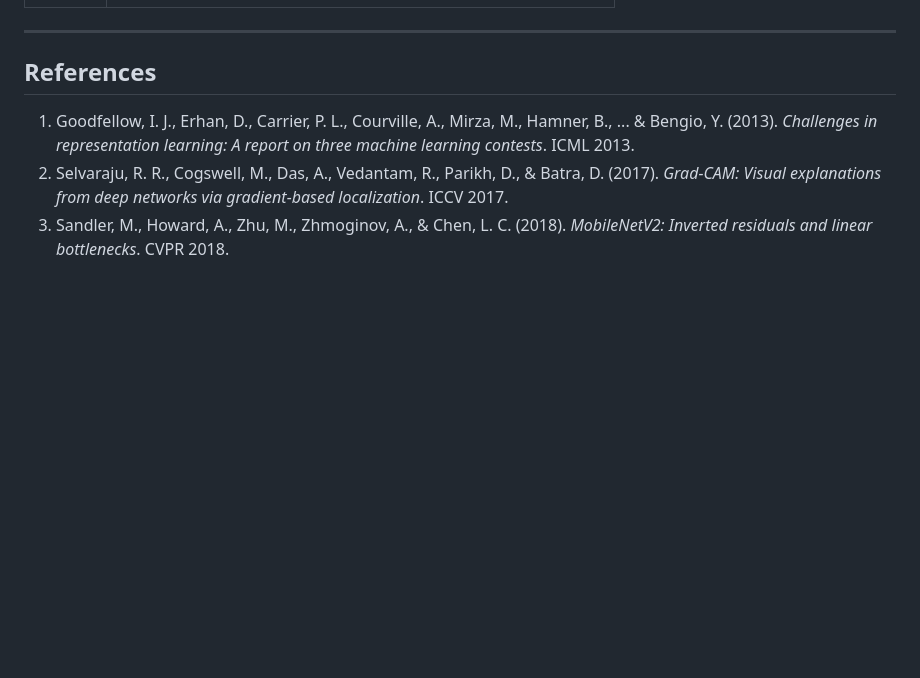
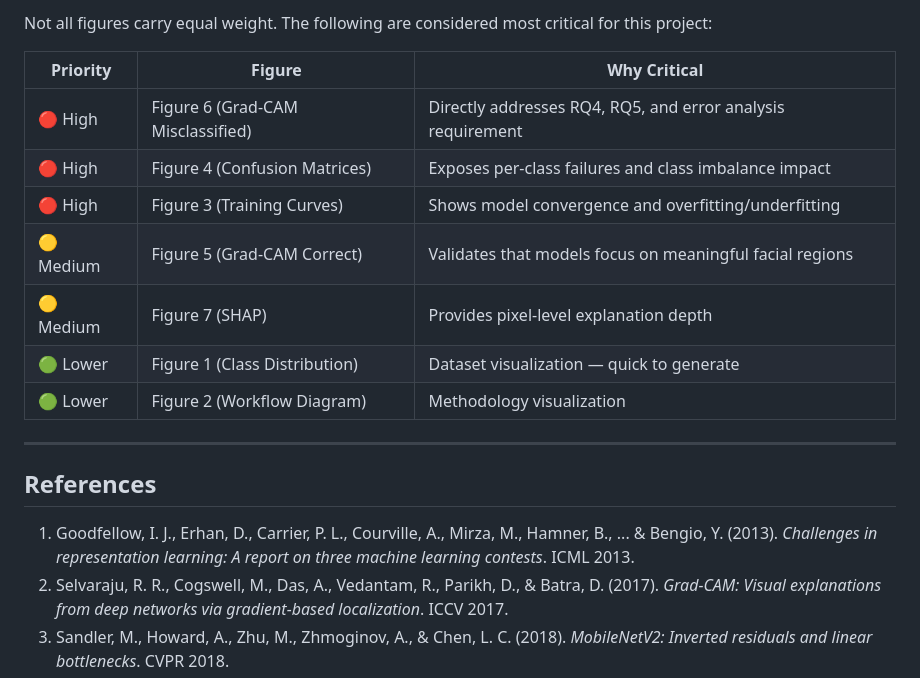
Before and after one commit to yadatdtn-ctrl/facial-expression-recognition-framework, a Markdown page: docs/proposal.md, the part around one of its changes. Rendered like a GitHub page; blank space fills up the shorter version.

```diff
--- a/docs/proposal.md
+++ b/docs/proposal.md
@@ -659,3 +674,15 @@ All figures will be saved as `.png` files in the `/figures/` directory of the Gi
+Not all figures carry equal weight. The following
+are considered most critical for this project:
+
+| Priority | Figure | Why Critical |
+|----------|--------|-------------|
+| 🔴 High | Figure 6 (Grad-CAM Misclassified) | Directly addresses RQ4, RQ5, and error analysis requirement |
+| 🔴 High | Figure 4 (Confusion Matrices) | Exposes per-class failures and class imbalance impact |
+| 🔴 High | Figure 3 (Training Curves) | Shows model convergence and overfitting/underfitting |
+| 🟡 Medium | Figure 5 (Grad-CAM Correct) | Validates that models focus on meaningful facial regions |
+| 🟡 Medium | Figure 7 (SHAP) | Provides pixel-level explanation depth |
+| 🟢 Lower | Figure 1 (Class Distribution) | Dataset visualization — quick to generate |
+| 🟢 Lower | Figure 2 (Workflow Diagram) | Methodology visualization |
 
 ---
 
```
Also changed, not shown: other parts of docs/proposal.md (+33 -18 lines).
